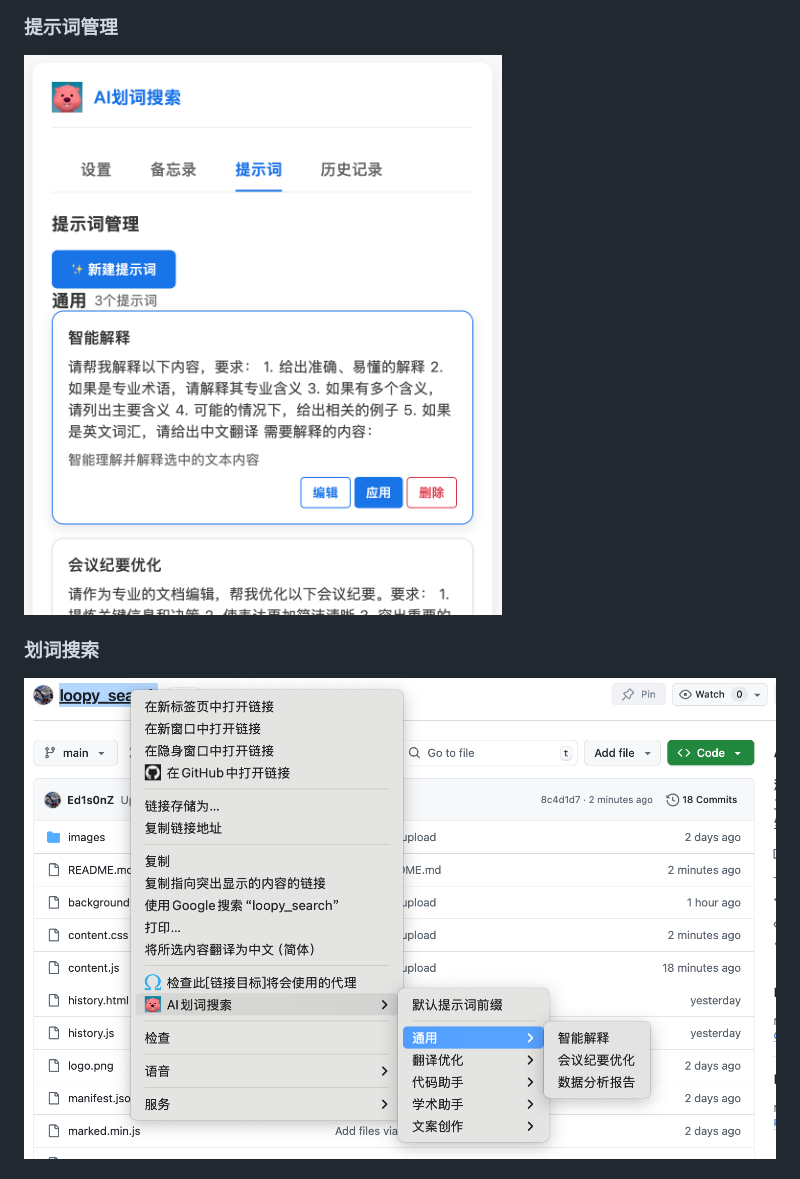
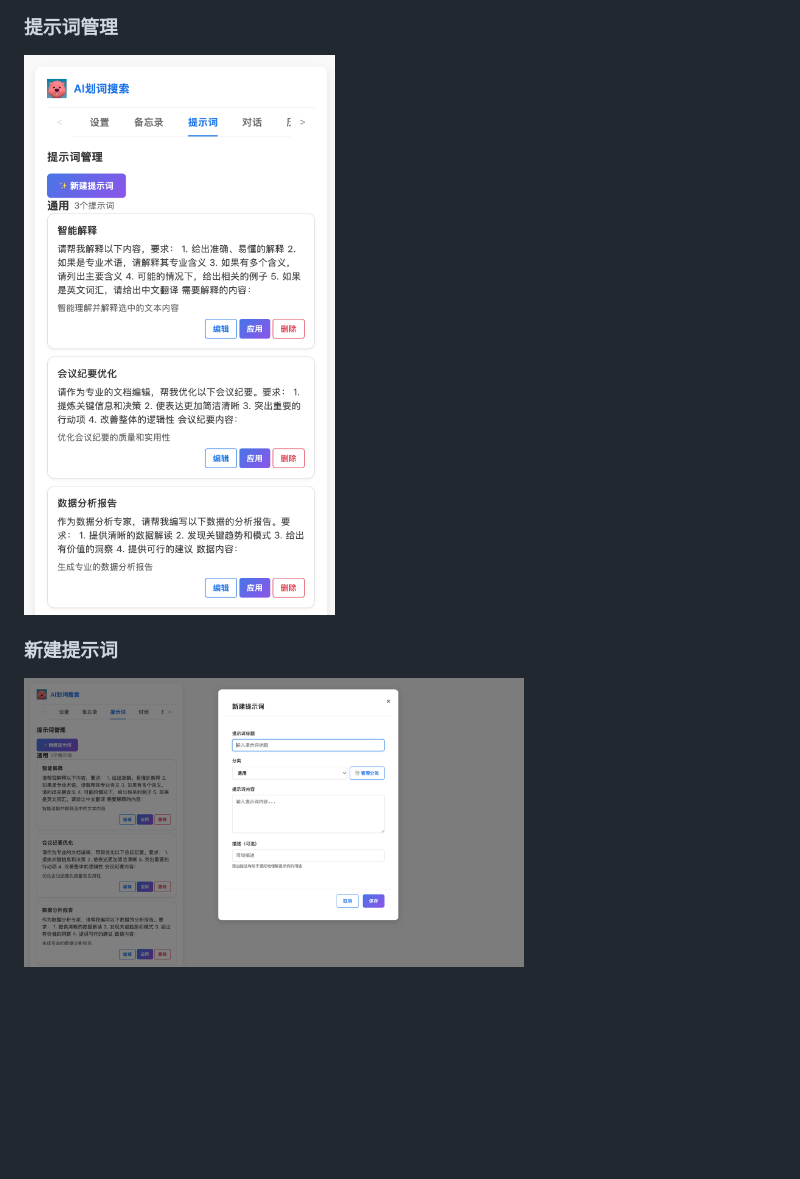
Before and after one commit to Ed1s0nZ/loopy_search, a Markdown page: README.md, the part around one of its changes. GitHub-like rendering; blank space fills up the shorter version.

```diff
--- a/README.md
+++ b/README.md
@@ -36,7 +41,7 @@ AI划词搜索是一个智能的 Chrome 浏览器扩展，它能让你在浏览
 
 ### 提示词管理
-<img src="https://github.com/Ed1s0nZ/loopy_search/blob/main/images/%E6%8F%90%E7%A4%BA%E8%AF%8D%E7%95%8C%E9%9D%A2.png" width="500px">
+<img src="https://github.com/Ed1s0nZ/loopy_search/blob/main/images/提示词.png" width="500px">
 
-### 划词搜索
-<img src="https://github.com/Ed1s0nZ/loopy_search/blob/main/images/%E4%BD%BF%E7%94%A8%E7%95%8C%E9%9D%A2.png" width="800px">
+### 新建提示词
+<img src="https://github.com/Ed1s0nZ/loopy_search/blob/main/images/新建提示词.png" width="500px">
 
```
Also changed, not shown: other parts of README.md (+32 -6 lines).
